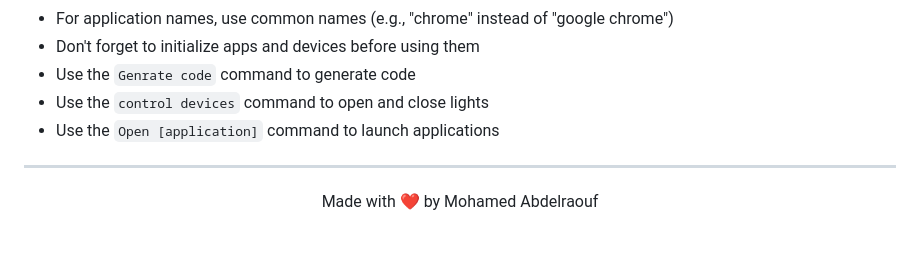
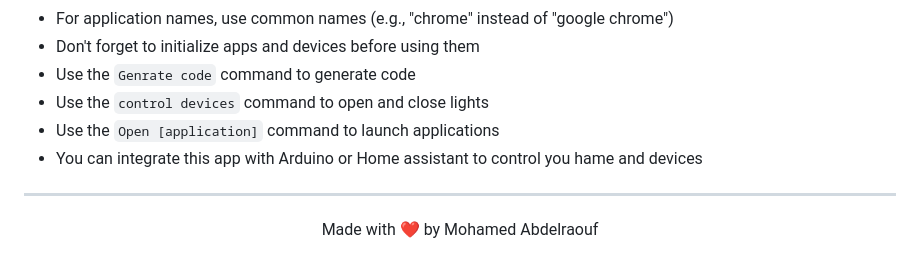
Before and after one commit to moego0/ai-assistant, a Markdown page: README.md, the part around the change. Drawn GitHub-style.

```diff
--- a/README.md
+++ b/README.md
@@ -482,6 +482,7 @@ To activate the assistant, simply say: **"Computer"**
 - Use the `Genrate code` command to generate code
 - Use the `control devices` command to open and close lights
 - Use the `Open [application]` command to launch applications
+- You can integrate this app with Arduino or Home assistant to control you hame and devices
 
 
 ---
```
